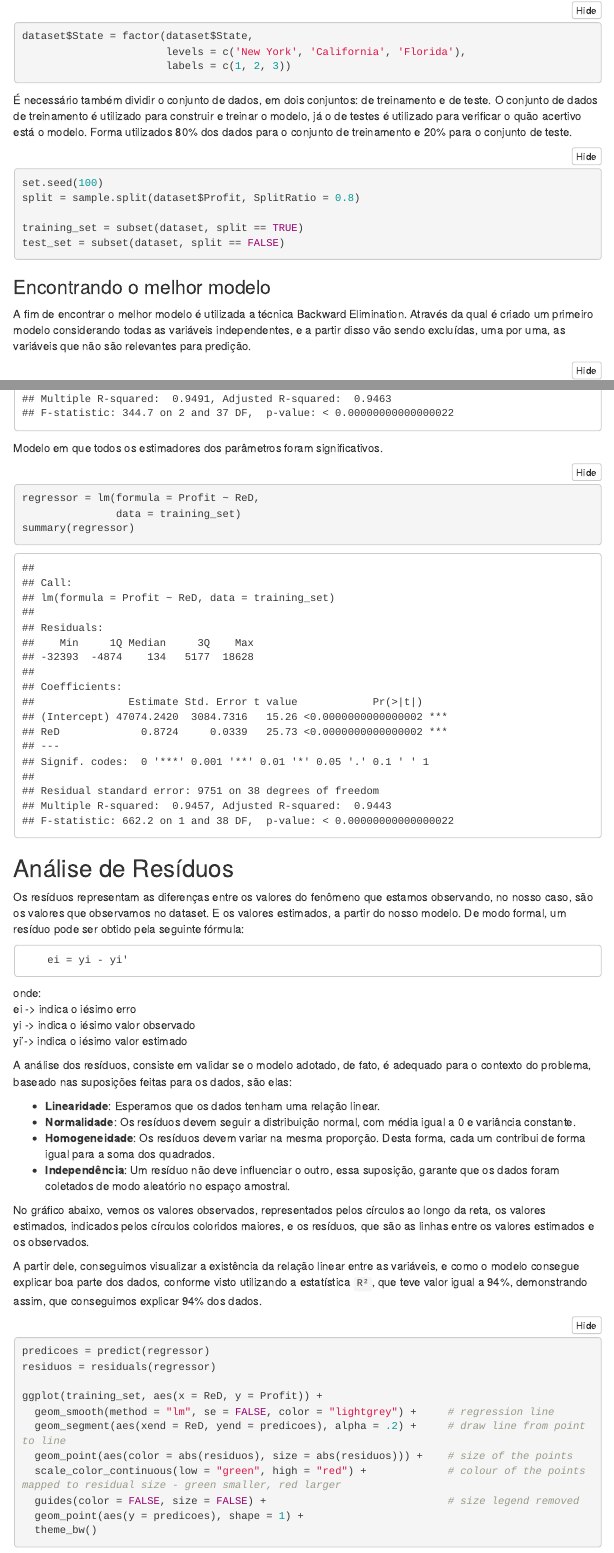
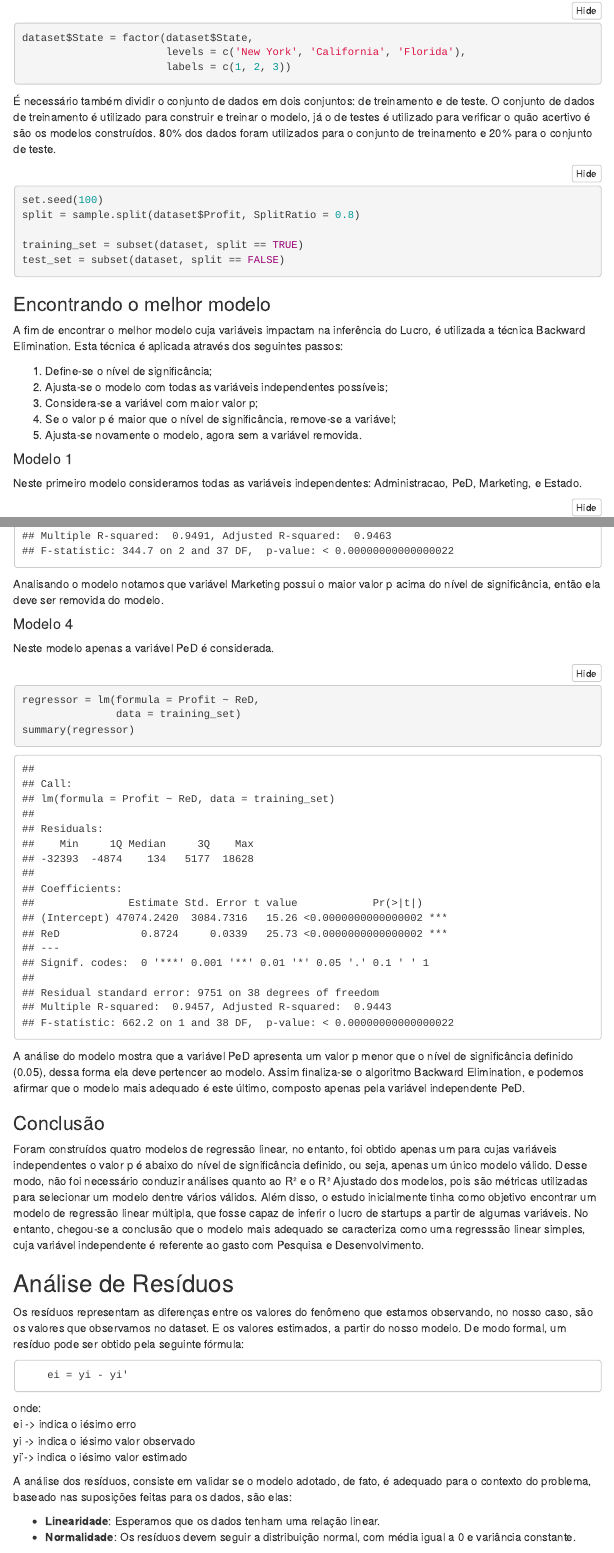
Before and after one commit to mateusoliveira2/linear-regression-work, an R Markdown document (reports/regressao-linear-analise.Rmd): the page in a window 1100 px wide, from 6540 px down before the commit and from 6340 px down after it, so that both start at the same text, and a second part further down, joined at a grey line. The pictures show the output file reports/regressao-linear-analise.html that the author committed with the source, opened offline; folded parts are opened; menus at the side of the page are left out.

Commit message:
Add description of the regression model analysis

````diff
--- a/reports/regressao-linear-analise.Rmd
+++ b/reports/regressao-linear-analise.Rmd
@@ -132,8 +129,8 @@ dataset$State = factor(dataset$State,
                        labels = c(1, 2, 3))
 ```
 
-É necessário também dividir o conjunto de dados, em dois conjuntos: de treinamento e de teste. O conjunto de dados de treinamento é utilizado para construir e treinar o modelo, já o de testes é utilizado para verificar o quão acertivo está o modelo.
-Forma utilizados 80% dos dados para o conjunto de treinamento e 20% para o conjunto de teste.
+É necessário também dividir o conjunto de dados em dois conjuntos: de treinamento e de teste. O conjunto de dados de treinamento é utilizado para construir e treinar o modelo, já o de testes é utilizado para verificar o quão acertivo é são os modelos construídos.
+80% dos dados foram utilizados para o conjunto de treinamento e 20% para o conjunto de teste.
 
 ```{r}
 set.seed(100)
@@ -145,7 +142,18 @@ test_set = subset(dataset, split == FALSE)
 
 ### Encontrando o melhor modelo
 
-A fim de encontrar o melhor modelo é utilizada a técnica Backward Elimination. Através da qual é criado um primeiro modelo considerando todas as variáveis independentes, e a partir disso vão sendo excluídas, uma por uma, as variáveis que não são relevantes para predição.
+A fim de encontrar o melhor modelo cuja variáveis impactam na inferência do Lucro, é utilizada a técnica Backward Elimination. Esta técnica é aplicada através dos seguintes passos:
+
+1) Define-se o nível de significância;
+2) Ajusta-se o modelo com todas as variáveis independentes possíveis;
+3) Considera-se a variável com maior valor p;
+4) Se o valor p é maior que o nível de significância, remove-se a variável;
+5) Ajusta-se novamente o modelo, agora sem a variável removida.
+
+
+#### Modelo 1
+
+Neste primeiro modelo consideramos todas as variáveis independentes: Administracao, PeD, Marketing, e Estado.
 
 ```{r}
 regressor = lm(formula = Profit ~ .,
@@ -162,13 +186,27 @@ regressor = lm(formula = Profit ~ Marketing + ReD,
                data = training_set)
 summary(regressor)
 ```
-Modelo em que todos os estimadores dos parâmetros foram significativos.
+
+Analisando o modelo notamos que variável Marketing possui o maior valor p acima do nível de significância, então ela deve ser removida do modelo.
+
+
+#### Modelo 4
+
+Neste modelo apenas a variável PeD é considerada.
 
 ```{r}
 regressor = lm(formula = Profit ~ ReD,
                data = training_set)
 summary(regressor)
 ```
+
+A análise do modelo mostra que a variável PeD apresenta um valor p menor que o nível de significância definido (0.05), dessa forma ela deve pertencer ao modelo.
+Assim finaliza-se o algoritmo Backward Elimination, e podemos afirmar que o modelo mais adequado é este último, composto apenas pela variável independente PeD.
+
+### Conclusão
+
+Foram construídos quatro modelos de regressão linear, no entanto, foi obtido apenas um para cujas variáveis independentes o valor p é abaixo do nível de significância definido, ou seja, apenas um único modelo válido. Desse modo, não foi necessário conduzir análises quanto ao R² e o R² Ajustado dos modelos, pois são métricas utilizadas para selecionar um modelo dentre vários válidos.
+Além disso, o estudo inicialmente tinha como objetivo encontrar um modelo de regressão linear múltipla, que fosse capaz de inferir o lucro de startups a partir de algumas variáveis. No entanto, chegou-se a conclusão que o modelo mais adequado se caracteriza como uma regresssão linear simples, cuja variável independente é referente ao gasto com Pesquisa e Desenvolvimento.
 
 ## Análise de Resíduos
 
````
Also changed, not shown: reports/regressao-linear-analise.html, reports/regressao-linear-analise.Rmd (30 more changed lines).
